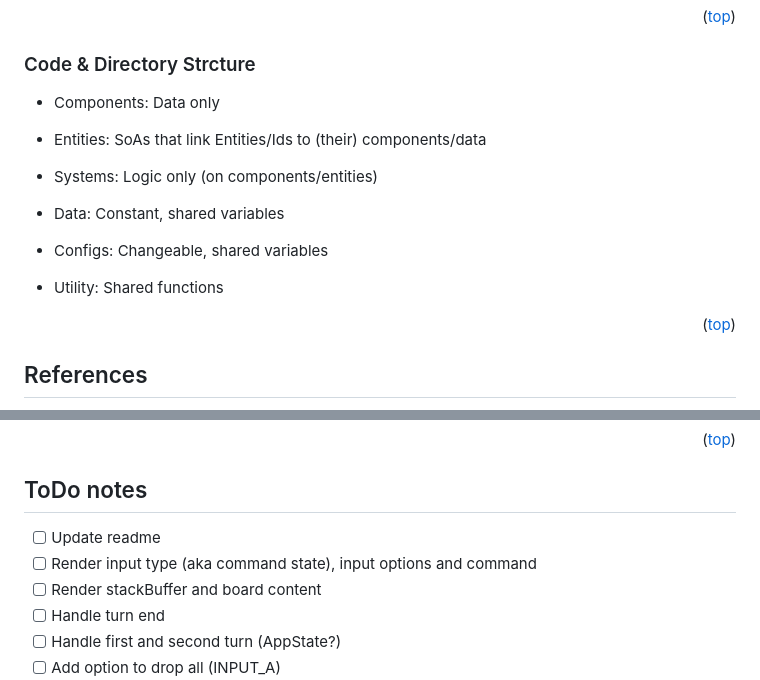
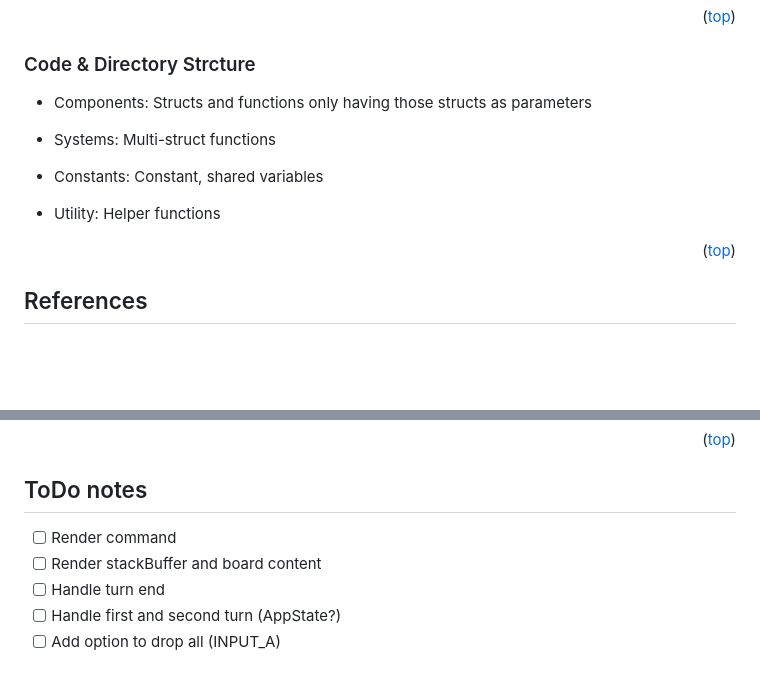
Before and after one commit to SinixND/Tak, a Markdown page: README.md, 2 parts joined by grey strips. Rendered like a GitHub page; blank space fills up the shorter version.

Commit message:
update(Readme): Update outdated readme content

```diff
--- a/README.md
+++ b/README.md
@@ -122,17 +122,13 @@ For detailed information about the game's rules, see [ustak.org](https://ustak.o
 
 
 ### Code & Directory Strcture
-- Components: Data only
+- Components: Structs and functions only having those structs as parameters
 
-- Entities: SoAs that link Entities/Ids to (their) components/data
+- Systems: Multi-struct functions
 
-- Systems: Logic only (on components/entities)
+- Constants: Constant, shared variables
 
-- Data: Constant, shared variables
-
-- Configs: Changeable, shared variables
-
-- Utility: Shared functions
+- Utility: Helper functions
 
 <p align="right">(<a href="#readme-top">top</a>)</p>
 
@@ -151,8 +147,7 @@ For detailed information about the game's rules, see [ustak.org](https://ustak.o
 
 
 ## ToDo notes
-- [ ] Update readme
-- [ ] Render input type (aka command state), input options and command
+- [ ] Render command
 - [ ] Render stackBuffer and board content
 - [ ] Handle turn end
 - [ ] Handle first and second turn (AppState?)
```
